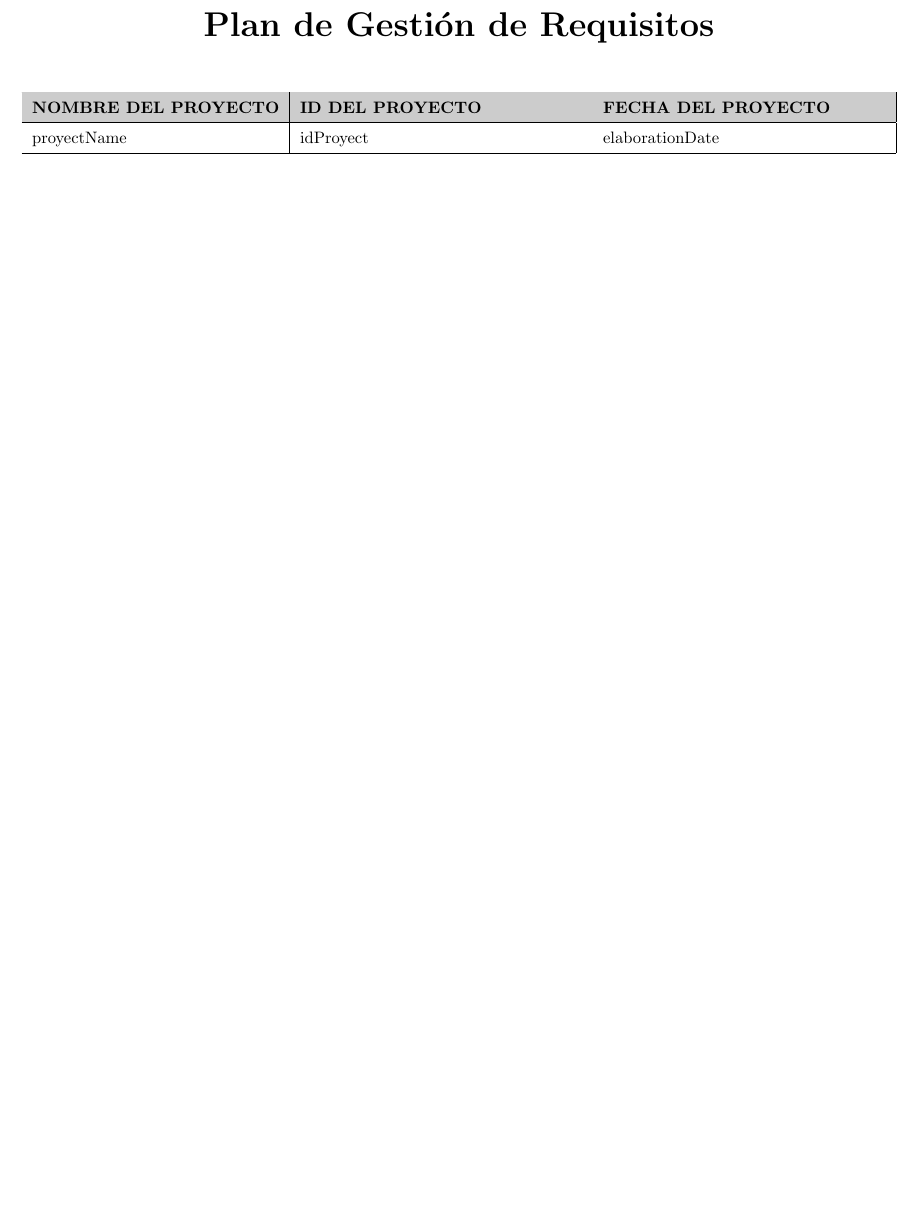
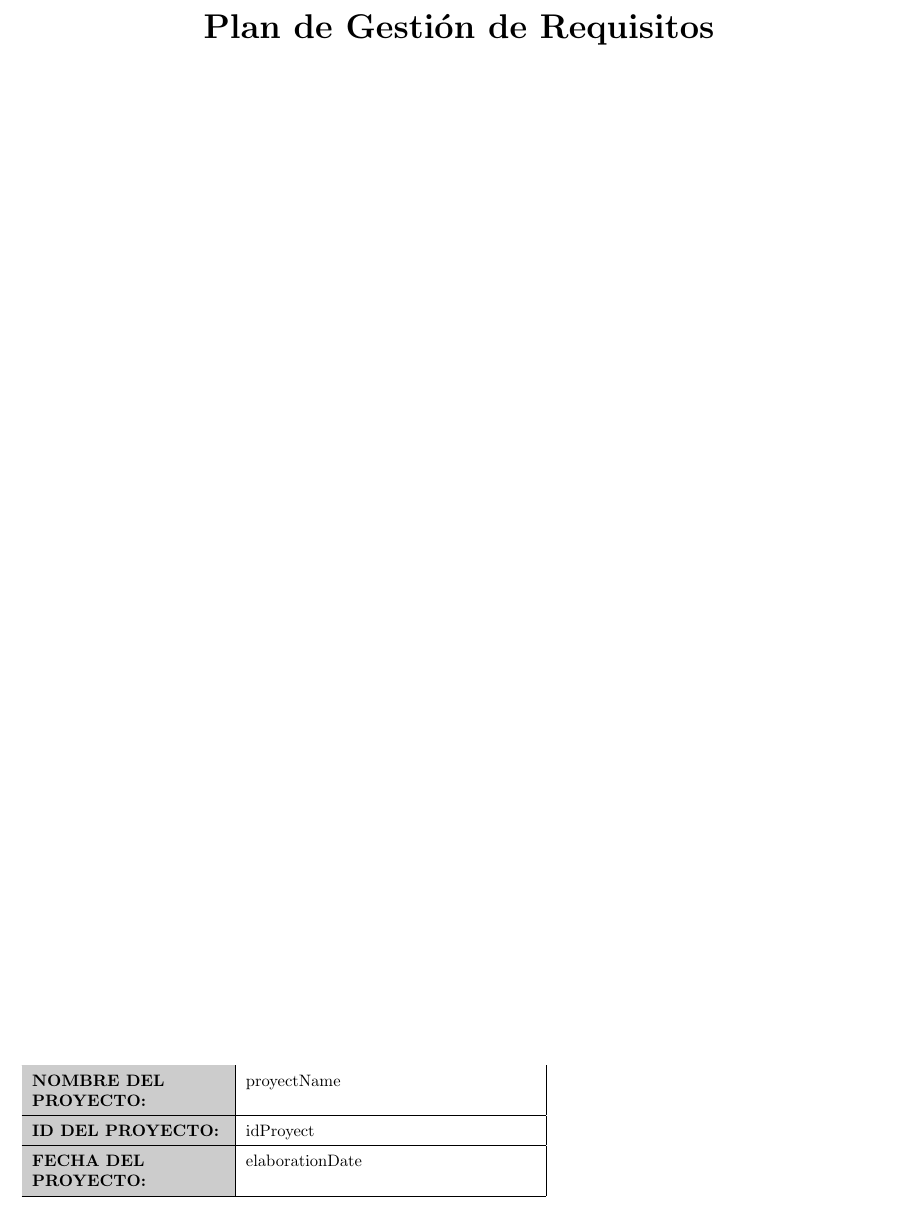
Before and after one commit to JaimeRiquelme/Gestion_APP, a LaTeX document (gestionproyectos/src/main/resources/templates/Enunciado de alcance del proyecto.tex): part of page 1 of 3, cut so that both start at the same text, the shorter picture padded with empty space. Compiled offline with pdfLaTeX.

Commit message:
Update Plantilla Alcance Related to #24

```diff
--- a/gestionproyectos/src/main/resources/templates/Enunciado de alcance del proyecto.tex
+++ b/gestionproyectos/src/main/resources/templates/Enunciado de alcance del proyecto.tex
@@ -1,10 +1,9 @@
 \documentclass{article}
-\usepackage[table]{xcolor} % Para colorear celdas
-\usepackage{tabularx} % Para tablas ajustables al ancho
-\usepackage{geometry} % Para ajustar márgenes
-\geometry{margin=1.5cm} % Márgenes pequeños
+\usepackage[table]{xcolor}
+\usepackage{tabularx}
+\usepackage{geometry}
+\geometry{margin=1.5cm}
 
-% Definir nuevos tipos de columnas
 \newcolumntype{Y}{>{\raggedright\arraybackslash}X}
 \newcolumntype{L}{>{\raggedright\arraybackslash\hsize=0.8\hsize}X}
 \newcolumntype{R}{>{\raggedright\arraybackslash\hsize=1.2\hsize}X}
@@ -12,21 +11,24 @@
 \begin{document}
 
     \begin{center}
-    {\huge\textbf{Plan de Gestión de Requisitos}}\\[1cm]
+    {\huge\textbf{Plan de Gestión de Requisitos}}
     \end{center}
+
+    \vfill
 
     \renewcommand{\arraystretch}{1.5}
 
-    % Primera tabla - Información del proyecto
     \noindent
-    \begin{tabularx}{\textwidth}{|>{\columncolor{gray!40}}X|>{\columncolor{gray!40}}X|>{\columncolor{gray!40}}X|>{\columncolor{gray!40}}X|}
+    \begin{tabularx}{0.6\textwidth}{|>{\columncolor{gray!40}}L|>{\columncolor{white}}R|}
         \hline
-        \rowcolor{gray!40}\multicolumn{2}{|>{\columncolor{gray!40}}l|}{\textbf{NOMBRE DEL PROYECTO}} &
-        \textbf{ID DEL PROYECTO} & \textbf{FECHA DEL PROYECTO} \\
+        \textbf{NOMBRE DEL PROYECTO:} & {{proyectName}} \\
         \hline
-        \rowcolor{white}\multicolumn{2}{|l|}{{{proyectName}}} & {{idProyect}} & {{elaborationDate}} \\
+        \textbf{ID DEL PROYECTO:} & {{idProyect}} \\
+        \hline
+        \textbf{FECHA DEL PROYECTO:} & {{elaborationDate}} \\
         \hline
     \end{tabularx}
+
 
     \newpage
 
```
